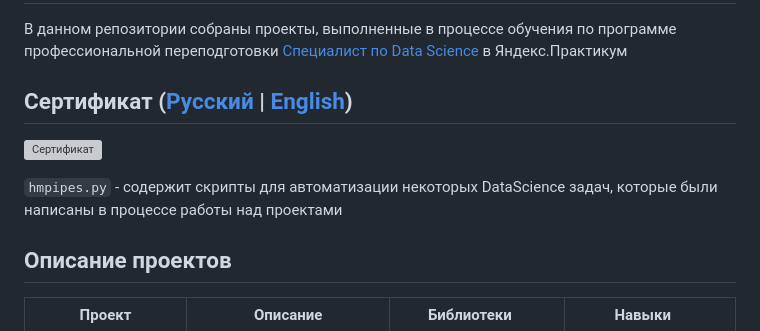
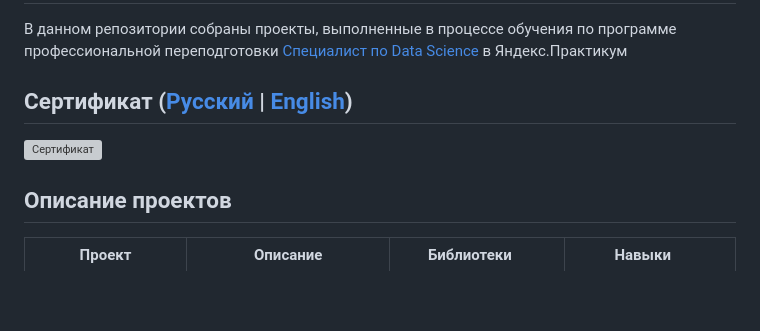
Before and after one commit to atropinskiy/yandex_practice, a Markdown page: readme.md, the part around the change printed below. Drawn GitHub-style; blank space fills up the shorter version; grey boxes are pictures that could not be loaded.

```diff
--- a/readme.md
+++ b/readme.md
@@ -7,5 +7,4 @@
 
-`hmpipes.py` - содержит скрипты для автоматизации некоторых DataScience задач, которые были написаны в процессе работы над проектами
 ## Описание проектов
 
 | Проект | Описание | Библиотеки &nbsp; &nbsp; | Навыки &nbsp; &nbsp; |
```
Also changed, not shown: other parts of readme.md (+2 -2 lines).
